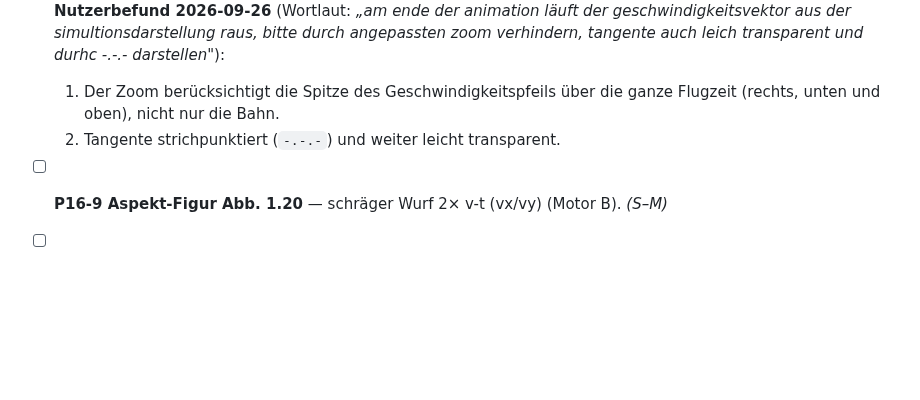
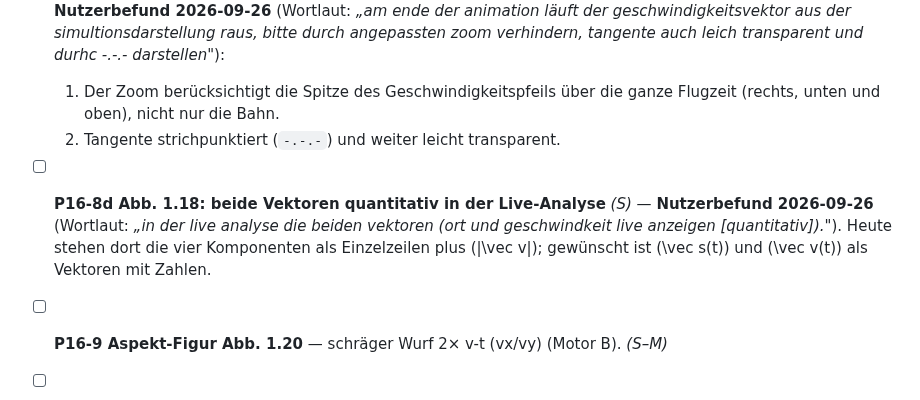
Before and after one commit to ceffertzfhac/interaktives-skript, a Markdown page: backlog/P16-wurf-fall-figuren.md, the part around the change. GitHub-like rendering; blank space fills up the shorter version.

Commit message:
docs(backlog): P16-8d -- Vektoren quantitativ in der Live-Analyse von Abb. 1.18 (Nutzerbefund)
Co-Authored-By: Claude Opus 5.5 <noreply@anthropic.com>

```diff
--- a/backlog/P16-wurf-fall-figuren.md
+++ b/backlog/P16-wurf-fall-figuren.md
@@ -460,6 +460,11 @@ allein der Kontrast die Pruefung).
   1. Der Zoom berücksichtigt die Spitze des Geschwindigkeitspfeils über die
      ganze Flugzeit (rechts, unten und oben), nicht nur die Bahn.
   2. Tangente strichpunktiert (`-.-.-`) und weiter leicht transparent.
+- [ ] **P16-8d Abb. 1.18: beide Vektoren quantitativ in der Live-Analyse** *(S)* —
+  **Nutzerbefund 2026-09-26** (Wortlaut: *„in der live analyse die beiden
+  vektoren (ort und geschwindkeit live anzeigen [quantitativ])."*). Heute
+  stehen dort die vier Komponenten als Einzelzeilen plus \(|\vec v|\); gewünscht
+  ist \(\vec s(t)\) und \(\vec v(t)\) als Vektoren mit Zahlen.
 - [ ] **P16-9 Aspekt-Figur Abb. 1.20** — schräger Wurf 2× v-t (vx/vy) (Motor B). *(S–M)*
 - [ ] **P16-10 Verifikation** — pro Figur: Static `.nur-druck` + `data-figref`-
   Übertrag (Abb.-Nummer unverändert), `node --check`, Smoke, Nummerierung (keine
```
Also changed, not shown: BACKLOG.md (+1 -1 lines).
